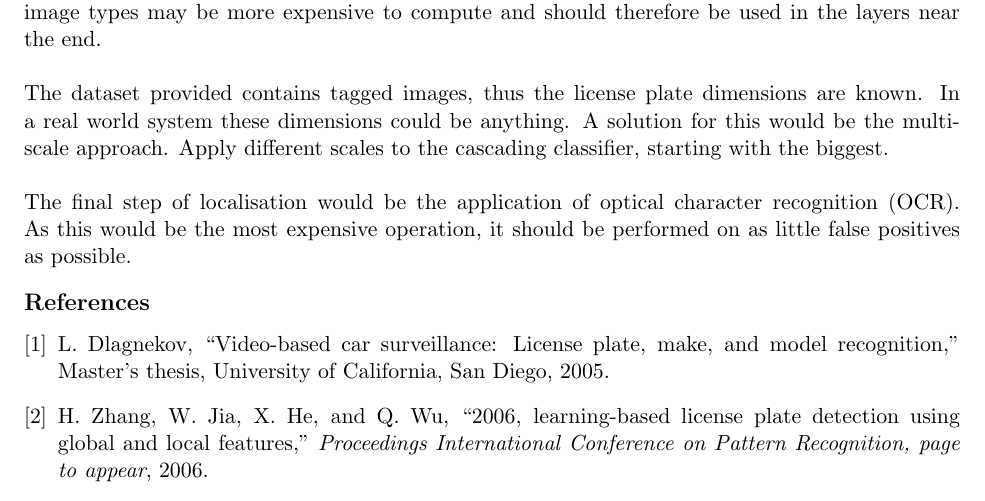
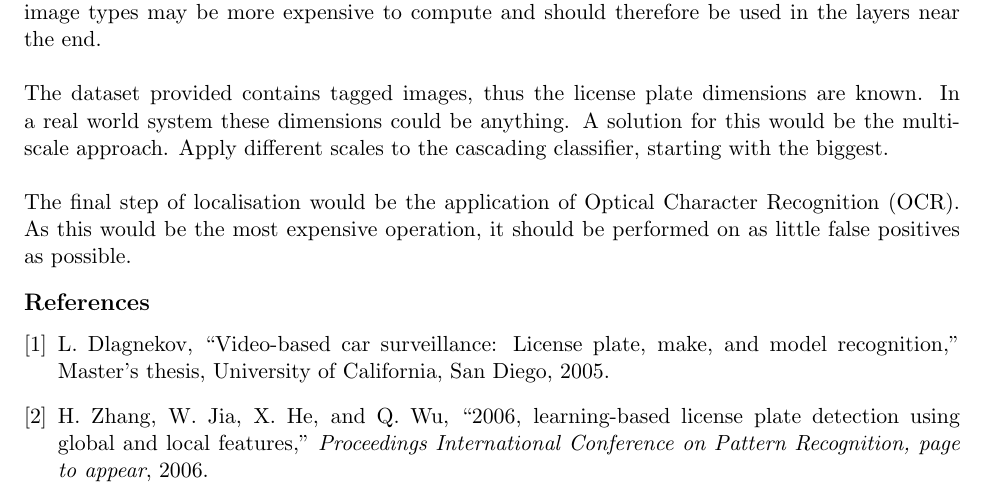
Before and after one commit to Error323/locatemyplate, a LaTeX document (docs/report/report.tex): part of page 6 of 7, cut so that both start at the same text. Compiled offline with pdfLaTeX.

Commit message:
report: typo

```diff
--- a/docs/report/report.tex
+++ b/docs/report/report.tex
@@ -273,8 +273,8 @@ The dataset provided contains tagged images, thus the license plate dimensions
 are known. In a real world system these dimensions could be anything. A
 solution for this would be the multiscale approach. Apply different scales to
 the cascading classifier, starting with the biggest.\\\\
-The final step of localisation would be the application of optical character
-recognition (OCR). As this would be the most expensive operation, it should be
+The final step of localisation would be the application of Optical Character
+Recognition (OCR). As this would be the most expensive operation, it should be
 performed on as little false positives as possible.
 
 \renewcommand\bibname{References}
```
